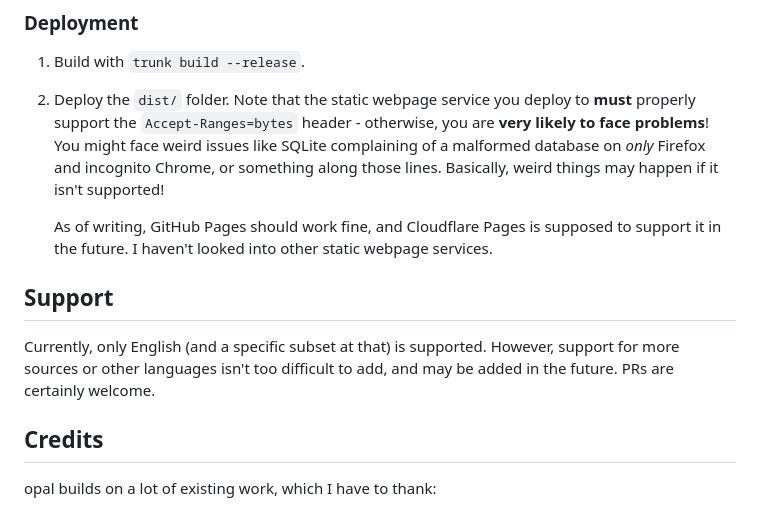
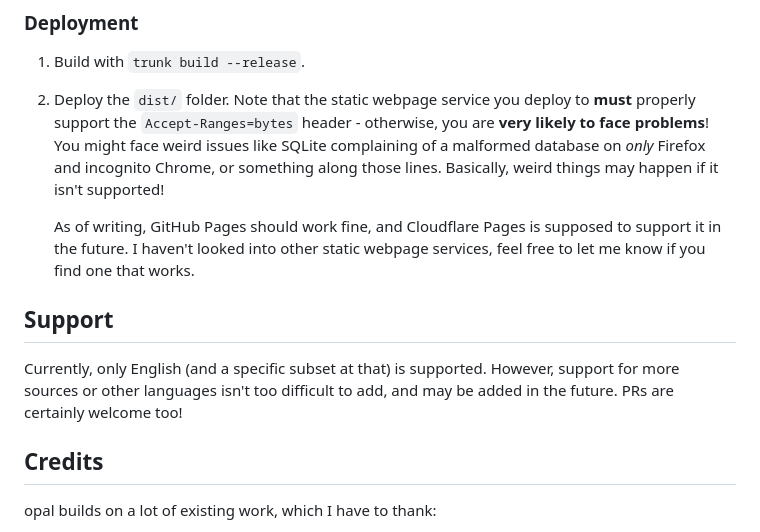
Before and after one commit to ClementTsang/opal, a Markdown page: README.md, the part around the change. GitHub-like rendering.

```diff
--- a/README.md
+++ b/README.md
@@ -49,12 +49,12 @@ general development, handling the build to WASM and running the Tailwind hook fo
    along those lines. Basically, weird things may happen if it isn't supported!
 
    As of writing, GitHub Pages should work fine, and Cloudflare Pages is supposed to support it in the future. I
-   haven't looked into other static webpage services.
+   haven't looked into other static webpage services, feel free to let me know if you find one that works.
 
 ## Support
 
 Currently, only English (and a specific subset at that) is supported. However, support for more sources or other
-languages isn't too difficult to add, and may be added in the future. PRs are certainly welcome.
+languages isn't too difficult to add, and may be added in the future. PRs are certainly welcome too!
 
 ## Credits
 
```
